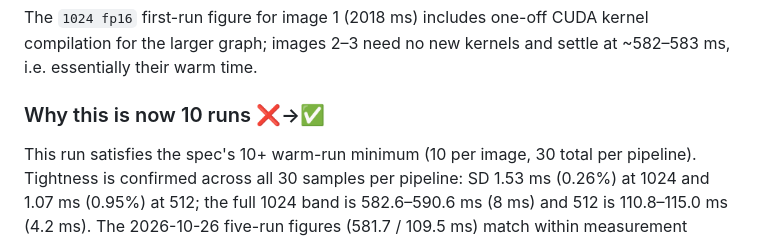
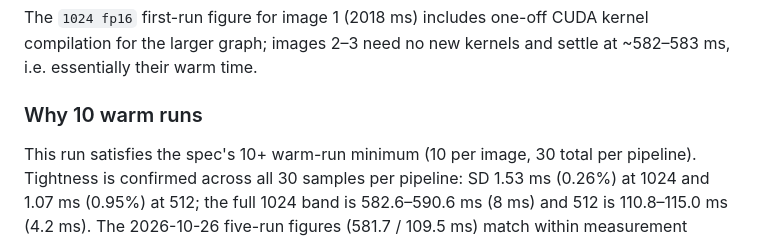
Before and after one commit to octoborg-x/remove-photo-bg, a Markdown page: COLAB_T4_REPORT.md, the part around the change. GitHub-like rendering.

```diff
--- a/COLAB_T4_REPORT.md
+++ b/COLAB_T4_REPORT.md
@@ -97,7 +97,7 @@ The `1024 fp16` first-run figure for image 1 (2018 ms) includes one-off CUDA
 kernel compilation for the larger graph; images 2–3 need no new kernels and
 settle at ~582–583 ms, i.e. essentially their warm time.
 
-### Why this is now 10 runs ❌→✅
+### Why 10 warm runs
 
 This run satisfies the spec's 10+ warm-run minimum (10 per image, 30 total per
 pipeline). Tightness is confirmed across all 30 samples per pipeline: SD 1.53 ms
```
Also changed, not shown: PHASE1_REPORT.md (+8 -7 lines).
